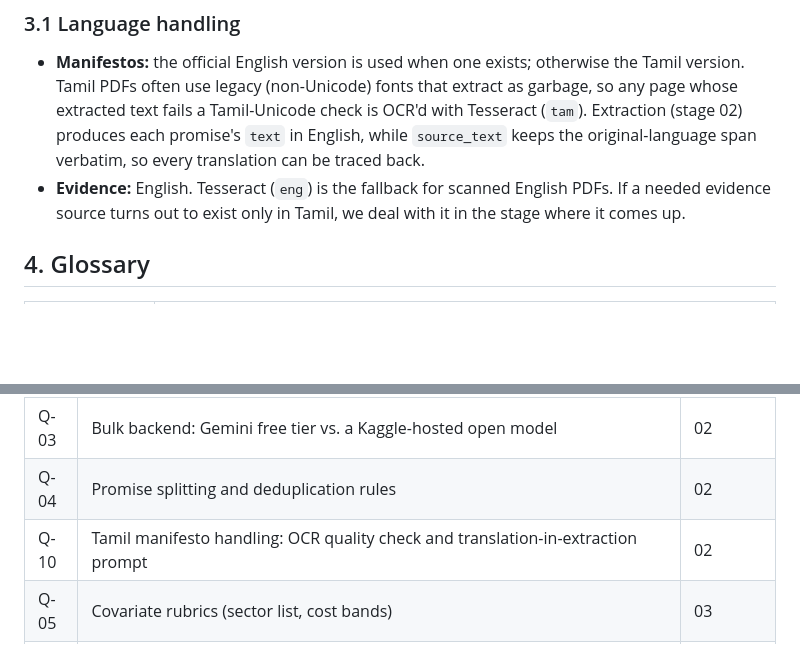
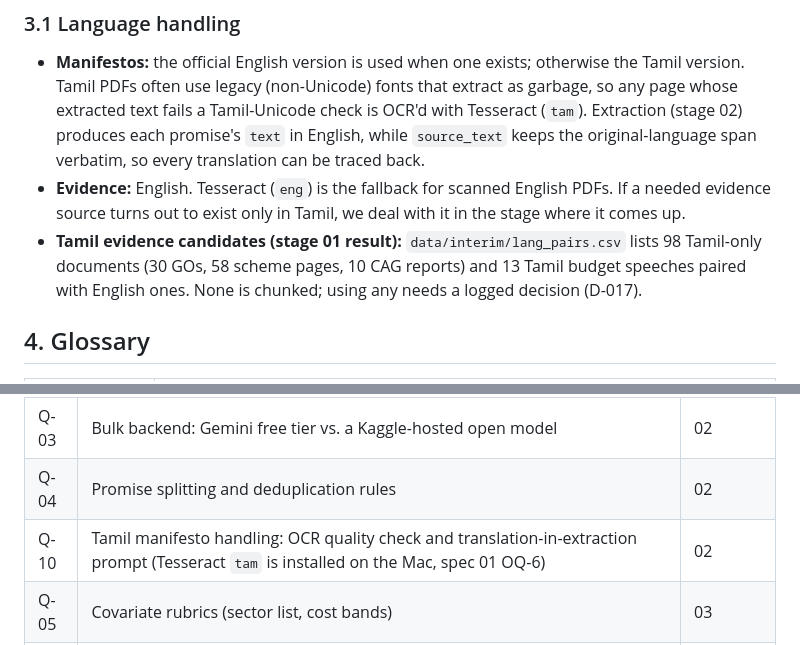
Before and after one commit to abinav-ts/tn-election-promise-tracker, a Markdown page: specs/00-global-spec.md, 2 parts joined by grey strips. Rendered like a GitHub page; blank space fills up the shorter version.

```diff
--- a/specs/00-global-spec.md
+++ b/specs/00-global-spec.md
@@ -64,6 +64,7 @@ Build a reproducible pipeline that measures **whether and when** Tamil Nadu gove
 ### 3.1 Language handling
 - **Manifestos:** the official English version is used when one exists; otherwise the Tamil version. Tamil PDFs often use legacy (non-Unicode) fonts that extract as garbage, so any page whose extracted text fails a Tamil-Unicode check is OCR'd with Tesseract (`tam`). Extraction (stage 02) produces each promise's `text` in English, while `source_text` keeps the original-language span verbatim, so every translation can be traced back.
 - **Evidence:** English. Tesseract (`eng`) is the fallback for scanned English PDFs. If a needed evidence source turns out to exist only in Tamil, we deal with it in the stage where it comes up.
+- **Tamil evidence candidates (stage 01 result):** `data/interim/lang_pairs.csv` lists 98 Tamil-only documents (30 GOs, 58 scheme pages, 10 CAG reports) and 13 Tamil budget speeches paired with English ones. None is chunked; using any needs a logged decision (D-017).
 
 ## 4. Glossary
 
@@ -318,7 +328,7 @@ Every stage that needs a human check asks for **7–10 items, never more**, chos
 | Q-02 | ✅ Resolved in spec 01 (sources table §2.3) | 01 |
 | Q-03 | Bulk backend: Gemini free tier vs. a Kaggle-hosted open model | 02 |
 | Q-04 | Promise splitting and deduplication rules | 02 |
-| Q-10 | Tamil manifesto handling: OCR quality check and translation-in-extraction prompt | 02 |
+| Q-10 | Tamil manifesto handling: OCR quality check and translation-in-extraction prompt (Tesseract `tam` is installed on the Mac, spec 01 OQ-6) | 02 |
 | Q-05 | Covariate rubrics (sector list, cost bands) | 03 |
 | Q-06 | Embedding model; number of chunks per judgment (affects Claude usage) | 04 |
 | Q-07 | Strong-judge batch size that fits within one Cowork session | 05 |
```
Also changed, not shown: other parts of specs/00-global-spec.md (+17 -8 lines), docs/STATUS.md (+14 -12 lines).
